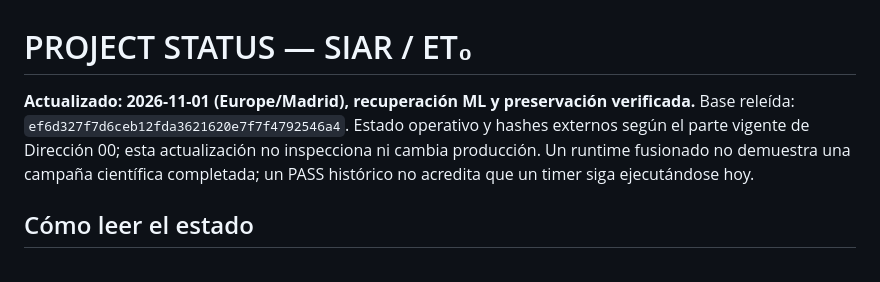
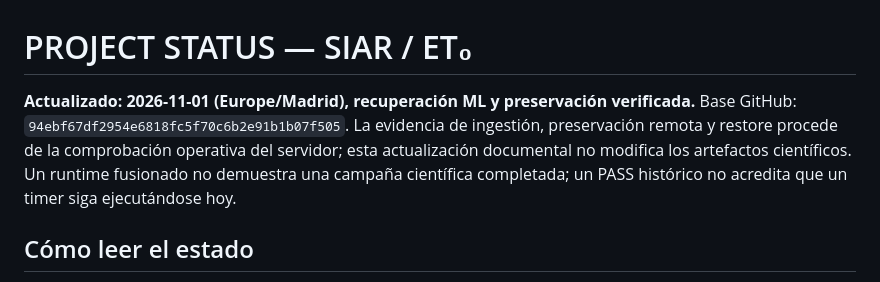
Before and after one commit to lependens/Capitulo-1, a Markdown page: docs/PROJECT_STATUS.md, the part around the change. Rendered like a GitHub page.

Commit message:
docs: clarify source of recovery preservation evidence

```diff
--- a/docs/PROJECT_STATUS.md
+++ b/docs/PROJECT_STATUS.md
@@ -1,6 +1,6 @@
 # PROJECT STATUS — SIAR / ET₀
 
-**Actualizado: 2026-11-01 (Europe/Madrid), recuperación ML y preservación verificada.** Base releída: `ef6d327f7d6ceb12fda3621620e7f7f4792546a4`. Estado operativo y hashes externos según el parte vigente de Dirección 00; esta actualización no inspecciona ni cambia producción. Un runtime fusionado no demuestra una campaña científica completada; un PASS histórico no acredita que un timer siga ejecutándose hoy.
+**Actualizado: 2026-11-01 (Europe/Madrid), recuperación ML y preservación verificada.** Base GitHub: `94ebf67df2954e6818fc5f70c6b2e91b1b07f505`. La evidencia de ingestión, preservación remota y restore procede de la comprobación operativa del servidor; esta actualización documental no modifica los artefactos científicos. Un runtime fusionado no demuestra una campaña científica completada; un PASS histórico no acredita que un timer siga ejecutándose hoy.
 
 ## Cómo leer el estado
 
```
